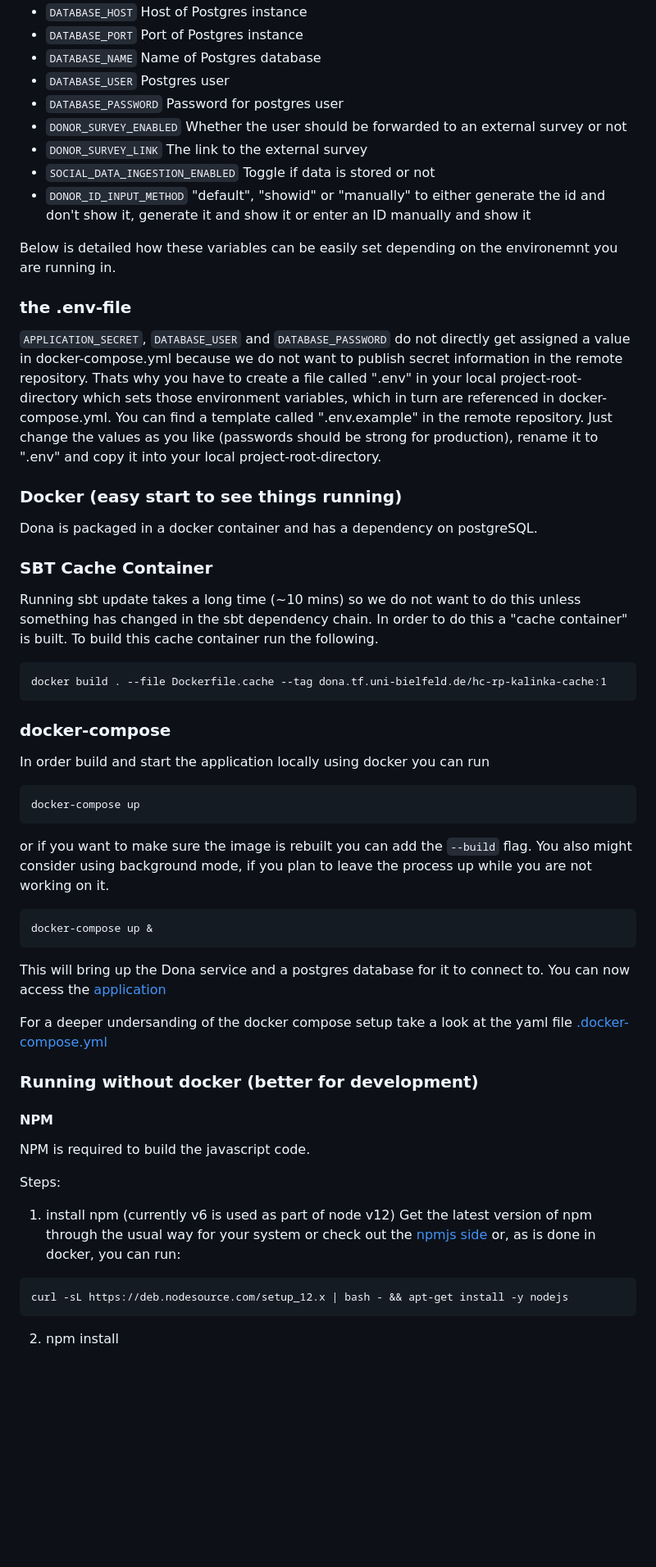
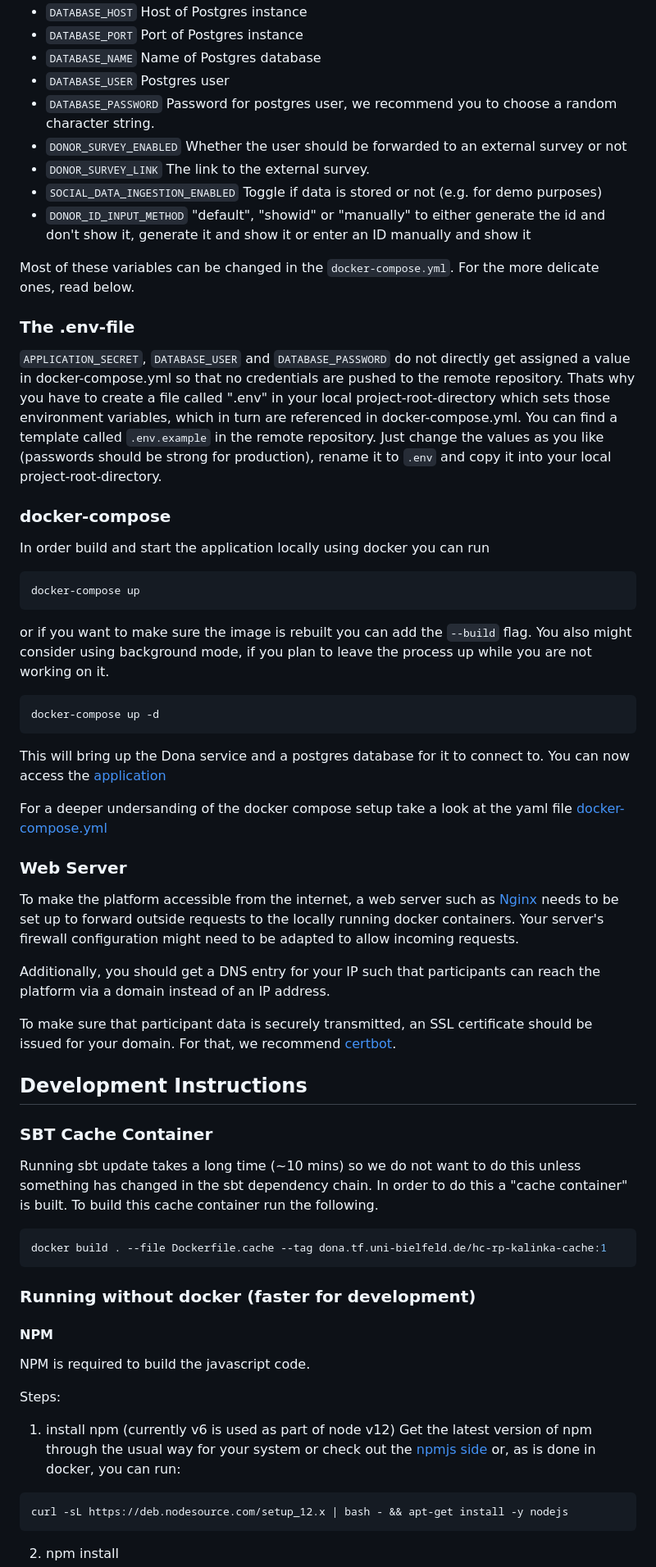
Before and after one commit to mbp-lab/dona, a Markdown page: README.md, the part around one of its changes. Shown at 82% size. Drawn GitHub-style; blank space fills up the shorter version.

````diff
--- a/README.md
+++ b/README.md
@@ -13,26 +43,42 @@ The following need to be set up in the environment to run the application
 * `DATABASE_PORT` Port of Postgres instance
 * `DATABASE_NAME` Name of Postgres database
 * `DATABASE_USER` Postgres user
-* `DATABASE_PASSWORD` Password for postgres user
+* `DATABASE_PASSWORD` Password for postgres user, we recommend you to choose a random character string.
 * `DONOR_SURVEY_ENABLED` Whether the user should be forwarded to an external survey or not
-* `DONOR_SURVEY_LINK` The link to the external survey
-* `SOCIAL_DATA_INGESTION_ENABLED` Toggle if data is stored or not
+* `DONOR_SURVEY_LINK` The link to the external survey.
+* `SOCIAL_DATA_INGESTION_ENABLED` Toggle if data is stored or not (e.g. for demo purposes)
 * `DONOR_ID_INPUT_METHOD` "default", "showid" or "manually" to either generate the id and don't show it, generate it and show it or enter an ID manually and show it
 
-Below is detailed how these variables can be easily set depending on the
-environemnt you are running in.
+Most of these variables can be changed in the `docker-compose.yml`. For the more delicate ones, read below.
 
-### the .env-file
+### The .env-file
 
-`APPLICATION_SECRET`, `DATABASE_USER` and `DATABASE_PASSWORD` do not directly get assigned a value in docker-compose.yml because
-we do not want to publish secret information in the remote repository. Thats why you have to create a file called ".env"
-in your local project-root-directory which sets those environment variables, which in turn are referenced in
-docker-compose.yml. You can find a template called ".env.example" in the remote repository. Just change the values as
-you like (passwords should be strong for production), rename it to ".env" and copy it into your local project-root-directory.
+`APPLICATION_SECRET`, `DATABASE_USER` and `DATABASE_PASSWORD` do not directly get assigned a value in docker-compose.yml so that no credentials are pushed to the remote repository. Thats why you have to create a file called ".env" in your local project-root-directory which sets those environment variables, which in turn are referenced in docker-compose.yml. You can find a template called `.env.example` in the remote repository. Just change the values as you like (passwords should be strong for production), rename it to `.env` and copy it into your local project-root-directory.
 
-### Docker (easy start to see things running)
-Dona is packaged in a docker container and has a dependency on
-postgreSQL.
+### docker-compose
+
+In order build and start the application locally using docker you can run
+```sh
+docker-compose up
+```
+or if you want to make sure the image is rebuilt you can add the `--build` flag. You also might consider using background mode, if you plan to leave the process up while you are not working on it.
+```sh
+docker-compose up -d
+```
+
+This will bring up the Dona service and a postgres database for it to connect to. You can now access the [application](localhost:9000)
+
+For a deeper undersanding of the docker compose setup take a look at the yaml file [docker-compose.yml](docker-compose.yml)
+
+### Web Server
+
+To make the platform accessible from the internet, a web server such as [Nginx](https://nginx.org/en/) needs to be set up to forward outside requests to the locally running docker containers. Your server's firewall configuration might need to be adapted to allow incoming requests.
+
+Additionally, you should get a DNS entry for your IP such that participants can reach the platform via a domain instead of an IP address.
+
+To make sure that participant data is securely transmitted, an SSL certificate should be issued for your domain. For that, we recommend [certbot](https://certbot.eff.org/).
+
+## Development Instructions
 
 ### SBT Cache Container
 Running sbt update takes a long time (~10 mins) so we do not want to do
@@ -40,32 +86,11 @@ this unless something has changed in the sbt dependency chain. In order
 to do this a "cache container" is built. To build this cache container
 run the following.
 
-```
+```sh
 docker build . --file Dockerfile.cache --tag dona.tf.uni-bielfeld.de/hc-rp-kalinka-cache:1
 ```
 
-### docker-compose
-
-In order build and start the application locally using docker you can run
-
-```
-docker-compose up
-```
-or if you want to make sure the image is rebuilt you can add the
-`--build` flag.
-You also might consider using background mode, if you plan to leave the
-process up while you are not working on it.
-```
-docker-compose up &
-```
-
-This will bring up the Dona service and a postgres database for it to
-connect to. You can now access the [application](localhost:9000)
-
-For a deeper undersanding of the docker compose setup take a look at the
- yaml file [.docker-compose.yml](.docker-compose.yml)
-
-### Running without docker (better for development)
+### Running without docker (faster for development)
 
 #### NPM
 
@@ -76,7 +101,7 @@ Steps:
 Get the latest version of npm through the usual way for your system or
 check out the [npmjs side](https://www.npmjs.com/package/npm) or, as is
 done in docker, you can run:
-```
+```sh
 curl -sL https://deb.nodesource.com/setup_12.x | bash - && apt-get install -y nodejs
 ```
 
````
Also changed, not shown: other parts of README.md (+46 -78 lines).
